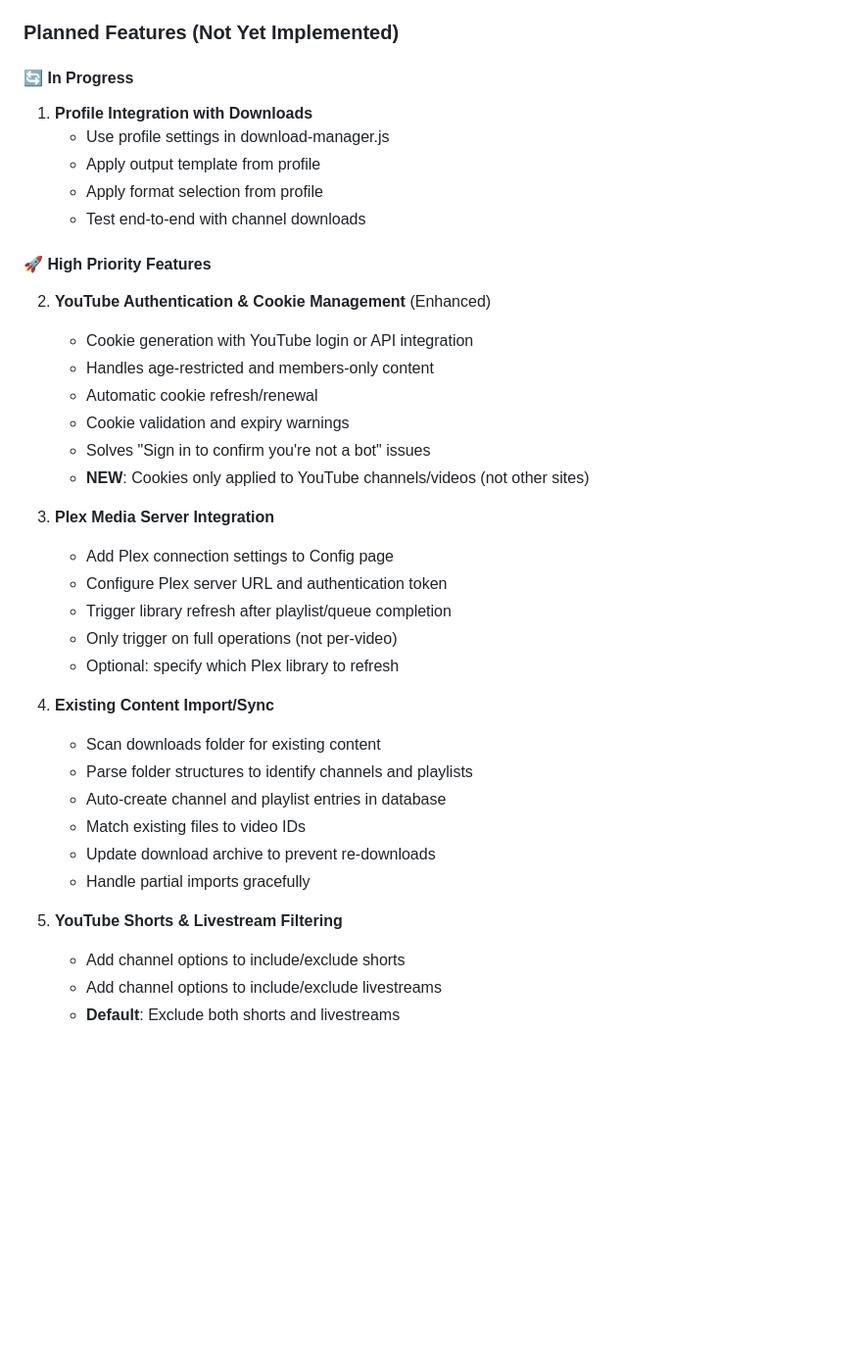
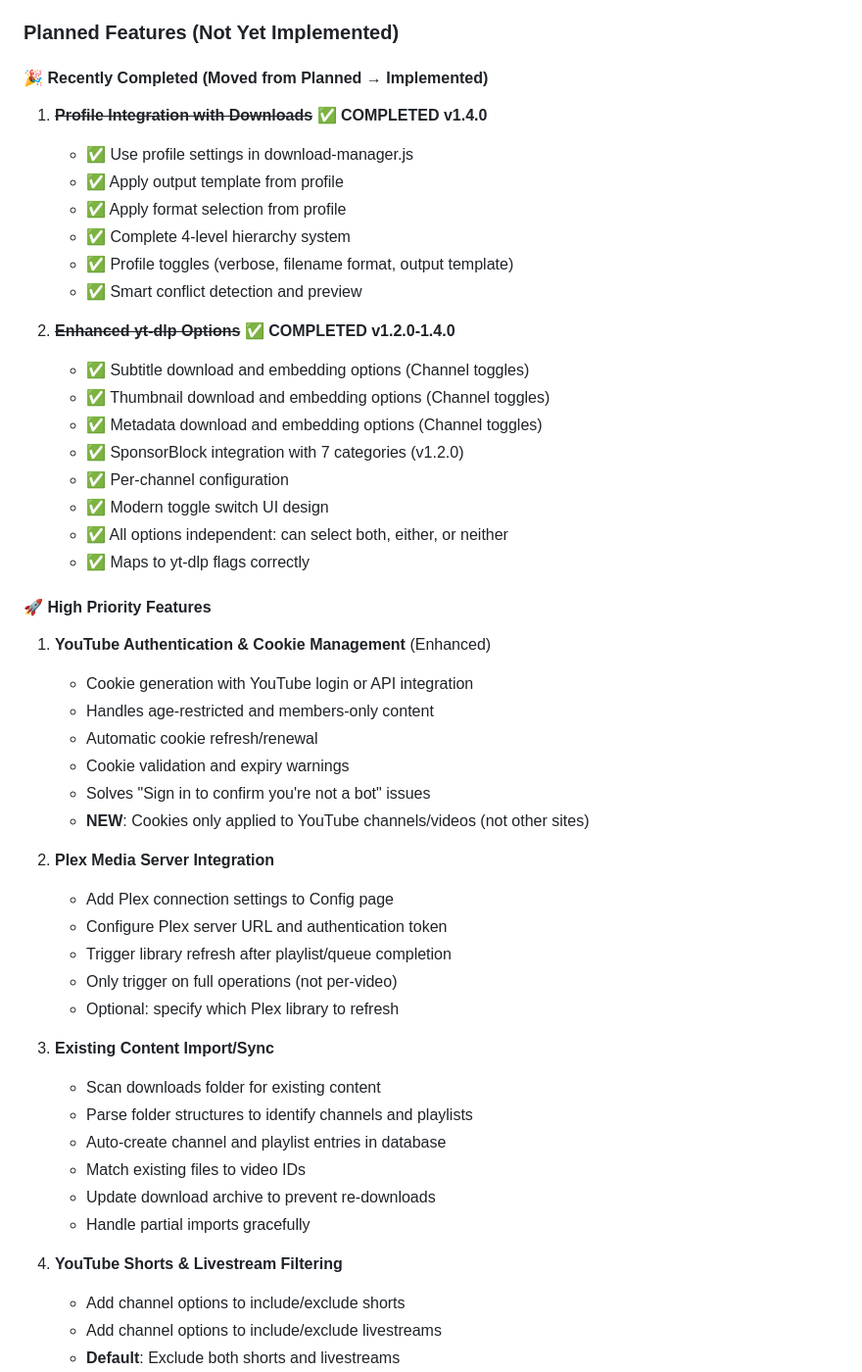
Before and after one commit to alexholliz/yt-dlp-ui, a Markdown page: PROJECT_STATE.md, the part around one of its changes. Shown at 98% size. GitHub-like rendering; blank space fills up the shorter version.

```diff
--- a/PROJECT_STATE.md
+++ b/PROJECT_STATE.md
@@ -987,17 +987,29 @@ open http://localhost:8189
 
 ### Planned Features (Not Yet Implemented)
 
-#### 🔄 In Progress
+#### 🎉 Recently Completed (Moved from Planned → Implemented)
 
-1. **Profile Integration with Downloads**
-   - Use profile settings in download-manager.js
-   - Apply output template from profile
-   - Apply format selection from profile
-   - Test end-to-end with channel downloads
+1. ~~**Profile Integration with Downloads**~~ ✅ **COMPLETED v1.4.0**
+   - ✅ Use profile settings in download-manager.js
+   - ✅ Apply output template from profile
+   - ✅ Apply format selection from profile
+   - ✅ Complete 4-level hierarchy system
+   - ✅ Profile toggles (verbose, filename format, output template)
+   - ✅ Smart conflict detection and preview
+
+6. ~~**Enhanced yt-dlp Options**~~ ✅ **COMPLETED v1.2.0-1.4.0**
+   - ✅ Subtitle download and embedding options (Channel toggles)
+   - ✅ Thumbnail download and embedding options (Channel toggles)
+   - ✅ Metadata download and embedding options (Channel toggles)
+   - ✅ SponsorBlock integration with 7 categories (v1.2.0)
+   - ✅ Per-channel configuration
+   - ✅ Modern toggle switch UI design
+   - ✅ All options independent: can select both, either, or neither
+   - ✅ Maps to yt-dlp flags correctly
 
 #### 🚀 High Priority Features
 
-2. **YouTube Authentication & Cookie Management** (Enhanced)
+1. **YouTube Authentication & Cookie Management** (Enhanced)
    - Cookie generation with YouTube login or API integration
    - Handles age-restricted and members-only content
    - Automatic cookie refresh/renewal
@@ -1005,14 +1017,14 @@ open http://localhost:8189
    - Solves "Sign in to confirm you're not a bot" issues
    - **NEW**: Cookies only applied to YouTube channels/videos (not other sites)
 
-3. **Plex Media Server Integration**
+2. **Plex Media Server Integration**
    - Add Plex connection settings to Config page
    - Configure Plex server URL and authentication token
    - Trigger library refresh after playlist/queue completion
    - Only trigger on full operations (not per-video)
    - Optional: specify which Plex library to refresh
 
-4. **Existing Content Import/Sync**
+3. **Existing Content Import/Sync**
    - Scan downloads folder for existing content
    - Parse folder structures to identify channels and playlists
    - Auto-create channel and playlist entries in database
@@ -1020,7 +1032,7 @@ open http://localhost:8189
    - Update download archive to prevent re-downloads
    - Handle partial imports gracefully
 
-5. **YouTube Shorts & Livestream Filtering**
+4. **YouTube Shorts & Livestream Filtering**
    - Add channel options to include/exclude shorts
    - Add channel options to include/exclude livestreams
    - **Default**: Exclude both shorts and livestreams
```
Also changed, not shown: other parts of PROJECT_STATE.md (+1 -30 lines).
